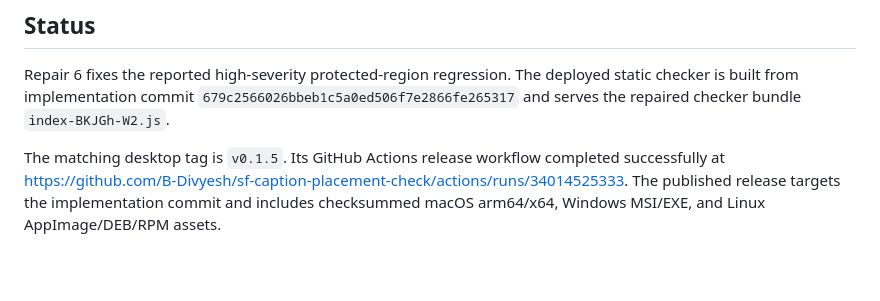
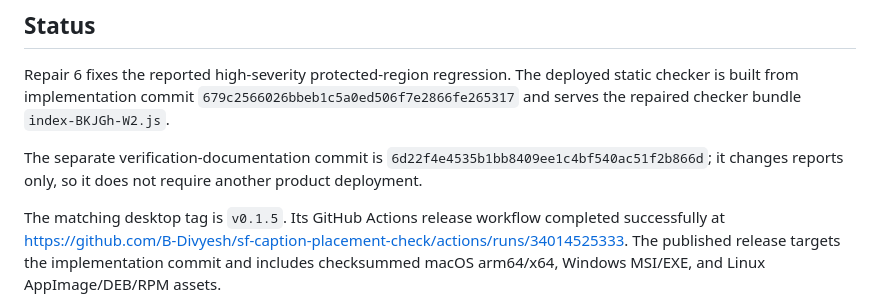
Before and after one commit to B-Divyesh/sf-caption-placement-check, a Markdown page: .factory/handoff.md, the part around the change. GitHub-like rendering; blank space fills up the shorter version.

Commit message:
docs: record implementation and report SHAs

```diff
--- a/.factory/handoff.md
+++ b/.factory/handoff.md
@@ -6,6 +6,10 @@ Repair 6 fixes the reported high-severity protected-region regression. The
 deployed static checker is built from implementation commit
 `679c2566026bbeb1c5a0ed506f7e2866fe265317` and serves the repaired checker
 bundle `index-BKJGh-W2.js`.
+
+The separate verification-documentation commit is
+`6d22f4e4535b1bb8409ee1c4bf540ac51f2b866d`; it changes reports only, so it
+does not require another product deployment.
 
 The matching desktop tag is `v0.1.5`. Its GitHub Actions release workflow
 completed successfully at
```
